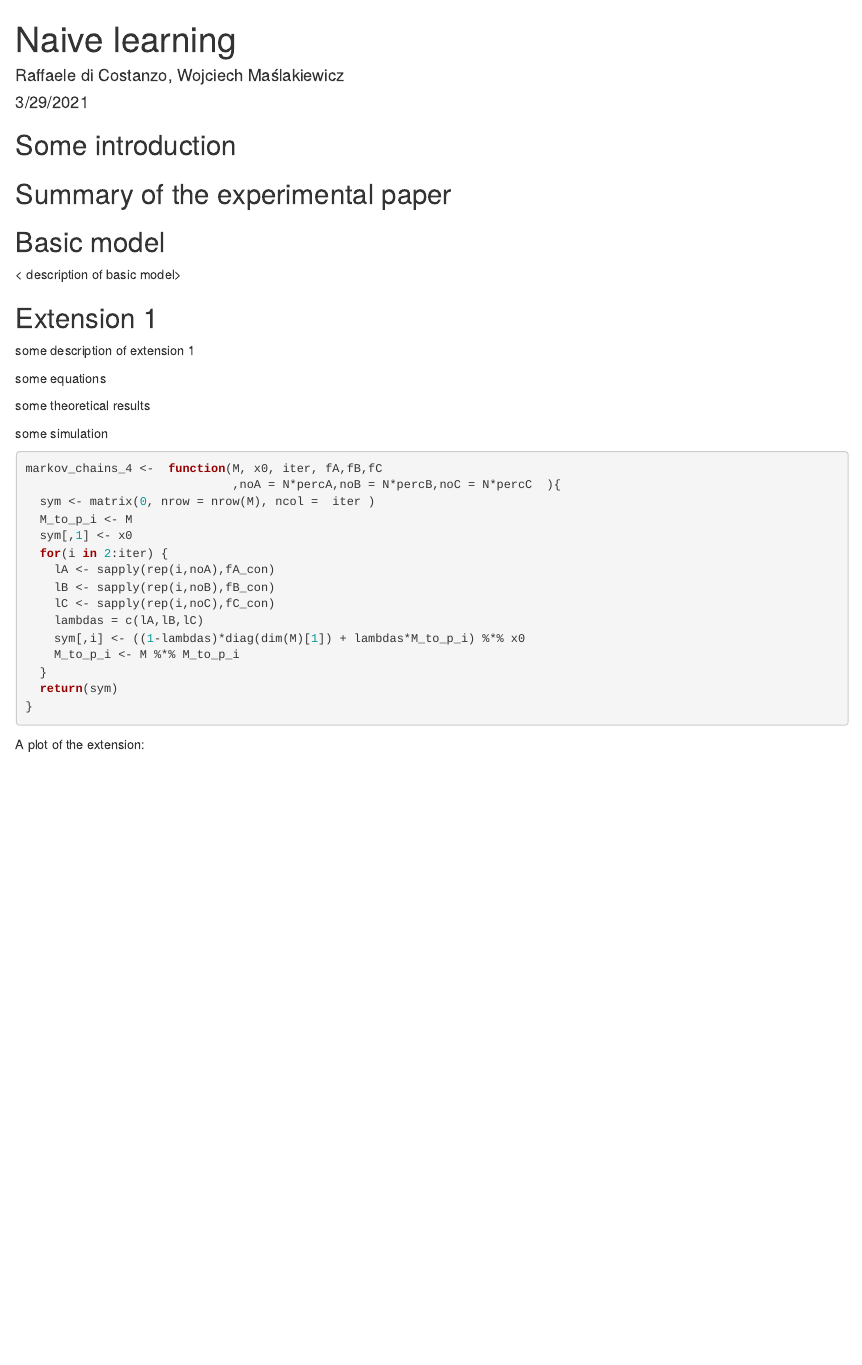
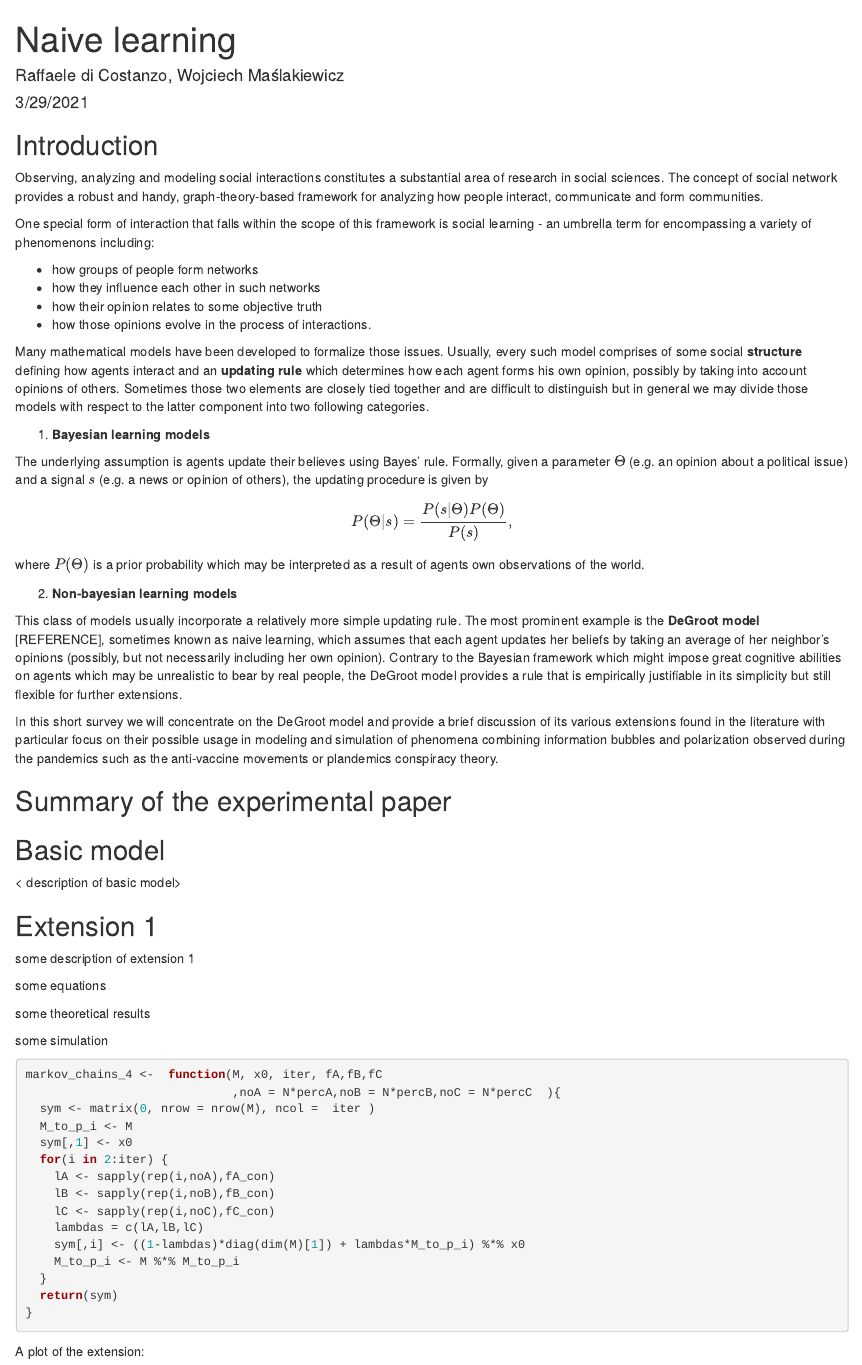
Before and after one commit to Zakiirim/Econometrics, an R Markdown document (DeGroot.Rmd): the page in a window 1100 px wide, from its top. The pictures show the output file DeGroot.html that the author committed with the source, opened offline.

Commit message:
Added Introduction section

````diff
--- a/DeGroot.Rmd
+++ b/DeGroot.Rmd
@@ -9,7 +12,53 @@ output: html_document
 knitr::opts_chunk$set(echo = TRUE)
 ```
 
-## Some introduction
+## Introduction
+
+Observing, analyzing and modeling social interactions constitutes a
+substantial area of research in social sciences. The concept of social
+network provides a robust and handy, graph-theory-based framework for
+analyzing how people interact, communicate and form communities.
+
+One special form of interaction that falls within the scope of this
+framework is social learning - an umbrella term for encompassing a
+variety of phenomenons including:
+
+-   how groups of people form networks
+-   how they influence each other in such networks
+-   how their opinion relates to some objective truth
+-   how those opinions evolve in the process of interactions.
+
+Many mathematical models have been developed to formalize those issues.
+Usually, every such model comprises of some social **structure** defining
+how agents interact and an **updating rule** which determines how each
+agent forms his own opinion, possibly by taking into account opinions of
+others. Sometimes those two elements are closely tied together and are
+difficult to distinguish but in general we may divide those models with
+respect to the latter component into two following categories.
+
+1. **Bayesian learning models**
+
+The underlying assumption is agents update their believes using Bayes'
+rule. Formally, given a parameter $\Theta$ (e.g. an opinion about a
+political issue) and a signal $s$ (e.g. a news or opinion of others),
+the updating procedure is given by
+$$P(\Theta|s) = \frac{P(s|\Theta)P(\Theta)}{P(s)}  ,$$ where $P(\Theta)$
+is a prior probability which may be interpreted as a result of agents
+own observations of the world.
+
+2. **Non-bayesian learning models**
+
+This class of models usually incorporate a relatively more simple updating rule.
+The most prominent example is the __DeGroot model__ [REFERENCE], sometimes known as
+naive learning, which assumes that each agent updates her beliefs by taking an
+average of her neighbor's opinions (possibly, but not necessarily including her own opinion). Contrary to the Bayesian framework which might impose great cognitive abilities
+on agents which may be unrealistic to bear by real people, the DeGroot model
+provides a rule that is empirically justifiable in its simplicity but still flexible for further extensions.
+
+In this short survey we will concentrate on the DeGroot model and provide a brief
+discussion of its various extensions found in the literature with particular focus
+on their possible usage in modeling and simulation of phenomena combining information bubbles and polarization observed during the pandemics such as the anti-vaccine
+movements or plandemics conspiracy theory.
 
 ## Summary of the experimental paper
 
````
Also changed, not shown: DeGroot.html, DeGroot.Rmd (16 more changed lines).
